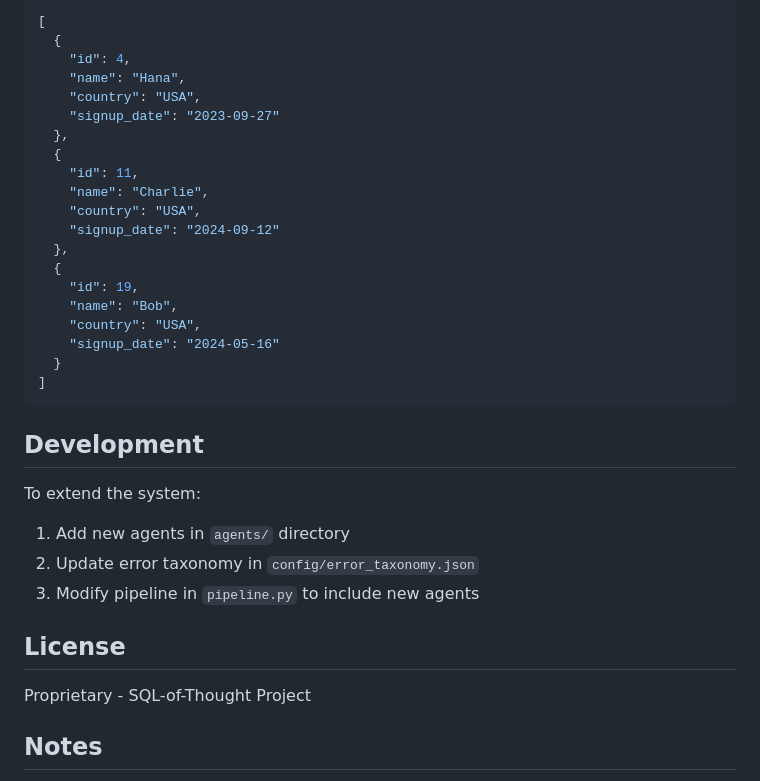
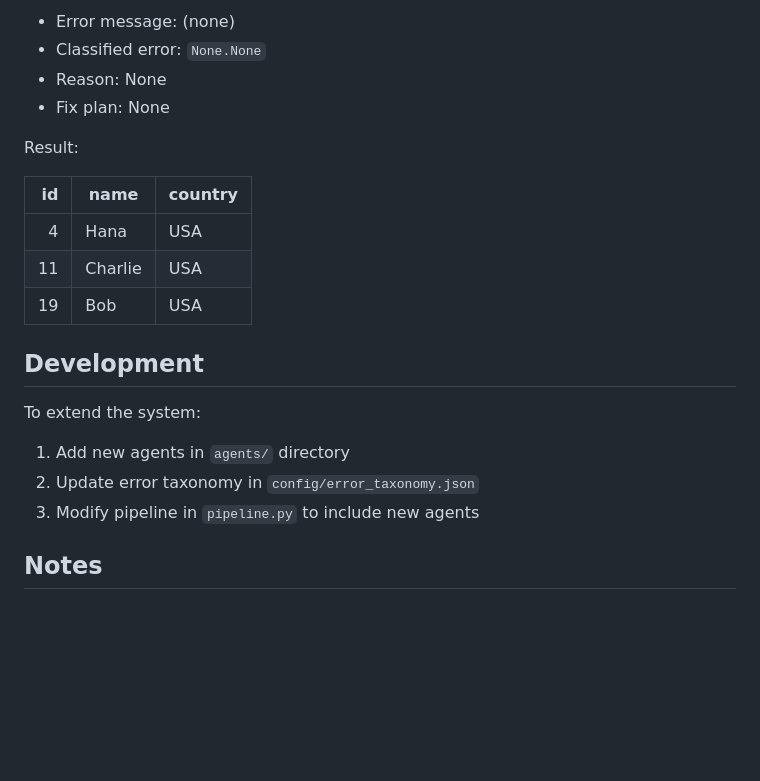
Before and after one commit to tminhtri1910/sql-of-thought, a Markdown page: README.md, the part around the change printed below. Drawn GitHub-style; blank space fills up the shorter version.

````diff
--- a/README.md
+++ b/README.md
@@ -329,26 +317,16 @@ SELECT * FROM users WHERE country = 'USA';
 
-```json
-[
-  {
-    "id": 4,
-    "name": "Hana",
-    "country": "USA",
-    "signup_date": "2023-09-27"
-  },
-  {
-    "id": 11,
-    "name": "Charlie",
-    "country": "USA",
-    "signup_date": "2024-09-12"
-  },
-  {
-    "id": 19,
-    "name": "Bob",
-    "country": "USA",
-    "signup_date": "2024-05-16"
-  }
-]
-```
+- Error message: (none)
+- Classified error: `None.None`
+- Reason: None
+- Fix plan: None
+
+Result:
+
+|  id | name    | country |
+| --: | ------- | ------- |
+|   4 | Hana    | USA     |
+|  11 | Charlie | USA     |
+|  19 | Bob     | USA     |
 
 ## Development
 
@@ -358,10 +336,6 @@ To extend the system:
 2. Update error taxonomy in `config/error_taxonomy.json`
 3. Modify pipeline in `pipeline.py` to include new agents
 
-## License
-
-Proprietary - SQL-of-Thought Project
-
 ## Notes
 
 - The pipeline includes a maximum iteration limit (default: 5) to prevent infinite correction loops
````
Also changed, not shown: other parts of README.md (+53 -65 lines), image.png (added), 9 other files.
